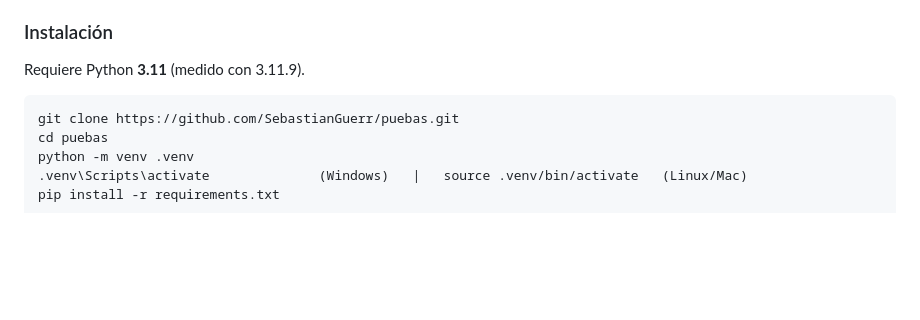
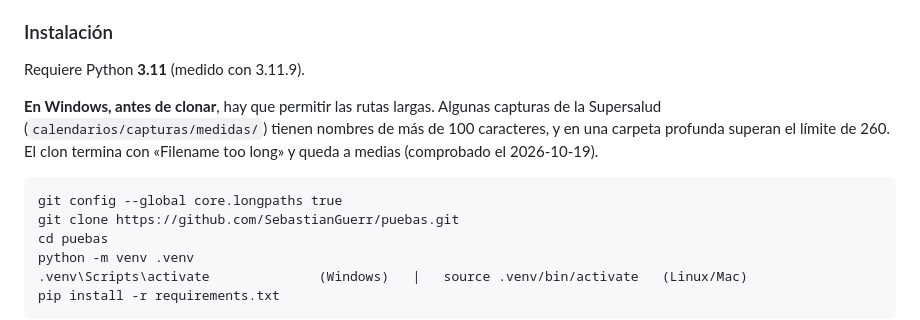
Before and after one commit to SebastianGuerr/puebas, a Markdown page: README.md, the part around the change. GitHub-like rendering; blank space fills up the shorter version.

Commit message:
README: rutas largas en Windows antes de clonar
Co-Authored-By: Claude Opus 5.5 <noreply@anthropic.com>

````diff
--- a/README.md
+++ b/README.md
@@ -48,7 +48,12 @@ pueden actualizar: `python -m extraccion` necesita SQL Server dentro de la red.
 
 Requiere Python **3.11** (medido con 3.11.9).
 
+**En Windows, antes de clonar**, hay que permitir las rutas largas. Algunas capturas de la Supersalud
+(`calendarios/capturas/medidas/`) tienen nombres de más de 100 caracteres, y en una carpeta profunda superan el límite
+de 260. El clon termina con «Filename too long» y queda a medias (comprobado el 2026-10-19).
+
 ```
+git config --global core.longpaths true
 git clone https://github.com/SebastianGuerr/puebas.git
 cd puebas
 python -m venv .venv
````
